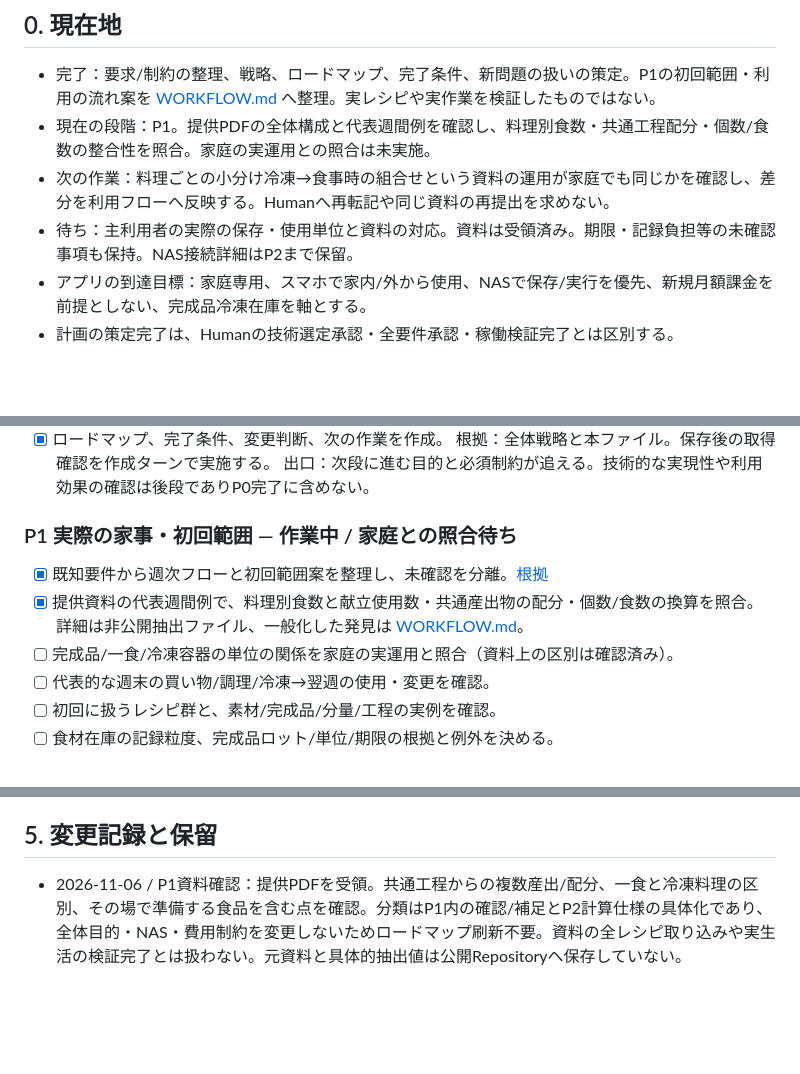
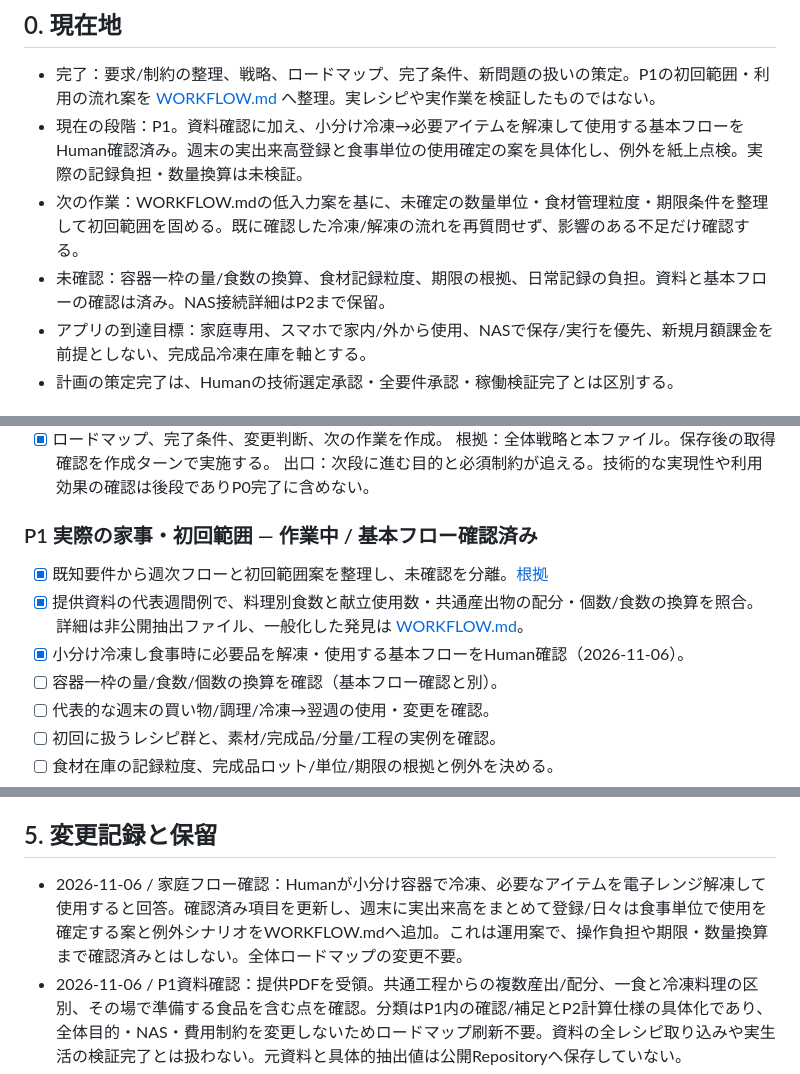
Before and after one commit to rolo9/creative-lab, a Markdown page: projects/meal-planner/ROADMAP.md, 3 parts joined by grey strips. Rendered like a GitHub page; blank space fills up the shorter version.

Commit message:
Advance P1 with confirmed household flow and keep remaining unknowns explicit

```diff
--- a/projects/meal-planner/ROADMAP.md
+++ b/projects/meal-planner/ROADMAP.md
@@ -7,9 +7,9 @@ RPGは凍結のまま。本件とは別。
 
 ## 0. 現在地
 - 完了：要求/制約の整理、戦略、ロードマップ、完了条件、新問題の扱いの策定。P1の初回範囲・利用の流れ案を [WORKFLOW.md](WORKFLOW.md) へ整理。実レシピや実作業を検証したものではない。
-- 現在の段階：P1。提供PDFの全体構成と代表週間例を確認し、料理別食数・共通工程配分・個数/食数の整合性を照合。家庭の実運用との照合は未実施。
-- 次の作業：料理ごとの小分け冷凍→食事時の組合せという資料の運用が家庭でも同じかを確認し、差分を利用フローへ反映する。Humanへ再転記や同じ資料の再提出を求めない。
-- 待ち：主利用者の実際の保存・使用単位と資料の対応。資料は受領済み。期限・記録負担等の未確認事項も保持。NAS接続詳細はP2まで保留。
+- 現在の段階：P1。資料確認に加え、小分け冷凍→必要アイテムを解凍して使用する基本フローをHuman確認済み。週末の実出来高登録と食事単位の使用確定の案を具体化し、例外を紙上点検。実際の記録負担・数量換算は未検証。
+- 次の作業：WORKFLOW.mdの低入力案を基に、未確定の数量単位・食材管理粒度・期限条件を整理して初回範囲を固める。既に確認した冷凍/解凍の流れを再質問せず、影響のある不足だけ確認する。
+- 未確認：容器一枠の量/食数の換算、食材記録粒度、期限の根拠、日常記録の負担。資料と基本フローの確認は済み。NAS接続詳細はP2まで保留。
 - アプリの到達目標：家庭専用、スマホで家内/外から使用、NASで保存/実行を優先、新規月額課金を前提としない、完成品冷凍在庫を軸とする。
 - 計画の策定完了は、Humanの技術選定承認・全要件承認・稼働検証完了とは区別する。
 
@@ -38,10 +38,11 @@ RPGは凍結のまま。本件とは別。
 根拠：全体戦略と本ファイル。保存後の取得確認を作成ターンで実施する。
 出口：次段に進む目的と必須制約が追える。技術的な実現性や利用効果の確認は後段でありP0完了に含めない。
 
-### P1 実際の家事・初回範囲 — 作業中 / 家庭との照合待ち
+### P1 実際の家事・初回範囲 — 作業中 / 基本フロー確認済み
 - [x] 既知要件から週次フローと初回範囲案を整理し、未確認を分離。[根拠](WORKFLOW.md)
 - [x] 提供資料の代表週間例で、料理別食数と献立使用数・共通産出物の配分・個数/食数の換算を照合。詳細は非公開抽出ファイル、一般化した発見は [WORKFLOW.md](WORKFLOW.md)。
-- [ ] 完成品/一食/冷凍容器の単位の関係を家庭の実運用と照合（資料上の区別は確認済み）。
+- [x] 小分け冷凍し食事時に必要品を解凍・使用する基本フローをHuman確認（2026-11-06）。
+- [ ] 容器一枠の量/食数/個数の換算を確認（基本フロー確認と別）。
 - [ ] 代表的な週末の買い物/調理/冷凍→翌週の使用・変更を確認。
 - [ ] 初回に扱うレシピ群と、素材/完成品/分量/工程の実例を確認。
 - [ ] 食材在庫の記録粒度、完成品ロット/単位/期限の根拠と例外を決める。
@@ -118,6 +119,7 @@ RPGは凍結のまま。本件とは別。
 管理文書は本ファイル中心とし、タスクごとの新規registry/承認機構を増やさない。Human向けは成果・重要な判断・障害のみを簡潔に共有。
 
 ## 5. 変更記録と保留
+- 2026-11-06 / 家庭フロー確認：Humanが小分け容器で冷凍、必要なアイテムを電子レンジ解凍して使用すると回答。確認済み項目を更新し、週末に実出来高をまとめて登録/日々は食事単位で使用を確定する案と例外シナリオをWORKFLOW.mdへ追加。これは運用案で、操作負担や期限・数量換算まで確認済みとはしない。全体ロードマップの変更不要。
 - 2026-11-06 / P1資料確認：提供PDFを受領。共通工程からの複数産出/配分、一食と冷凍料理の区別、その場で準備する食品を含む点を確認。分類はP1内の確認/補足とP2計算仕様の具体化であり、全体目的・NAS・費用制約を変更しないためロードマップ刷新不要。資料の全レシピ取り込みや実生活の検証完了とは扱わない。元資料と具体的抽出値は公開Repositoryへ保存していない。
 - 2026-11-05 / P1開始：Humanより進行を委任。利用の流れ案を具体化。完成品と冷凍単位の関係が未確認のためP1に確認項目を追加し、ロードマップ全体の刷新は不要と判定。実例写真の提供待ち。原材料・レシピの数値、NAS設定、コードは作成していない。
 - 2026-11-05 / 方針変更：外部クラウドDB案からNAS優先へ、中間素材在庫中心から完成品冷凍在庫中心へ。Humanの追加条件による。戦略を統合し旧案はGit履歴へ。
```
